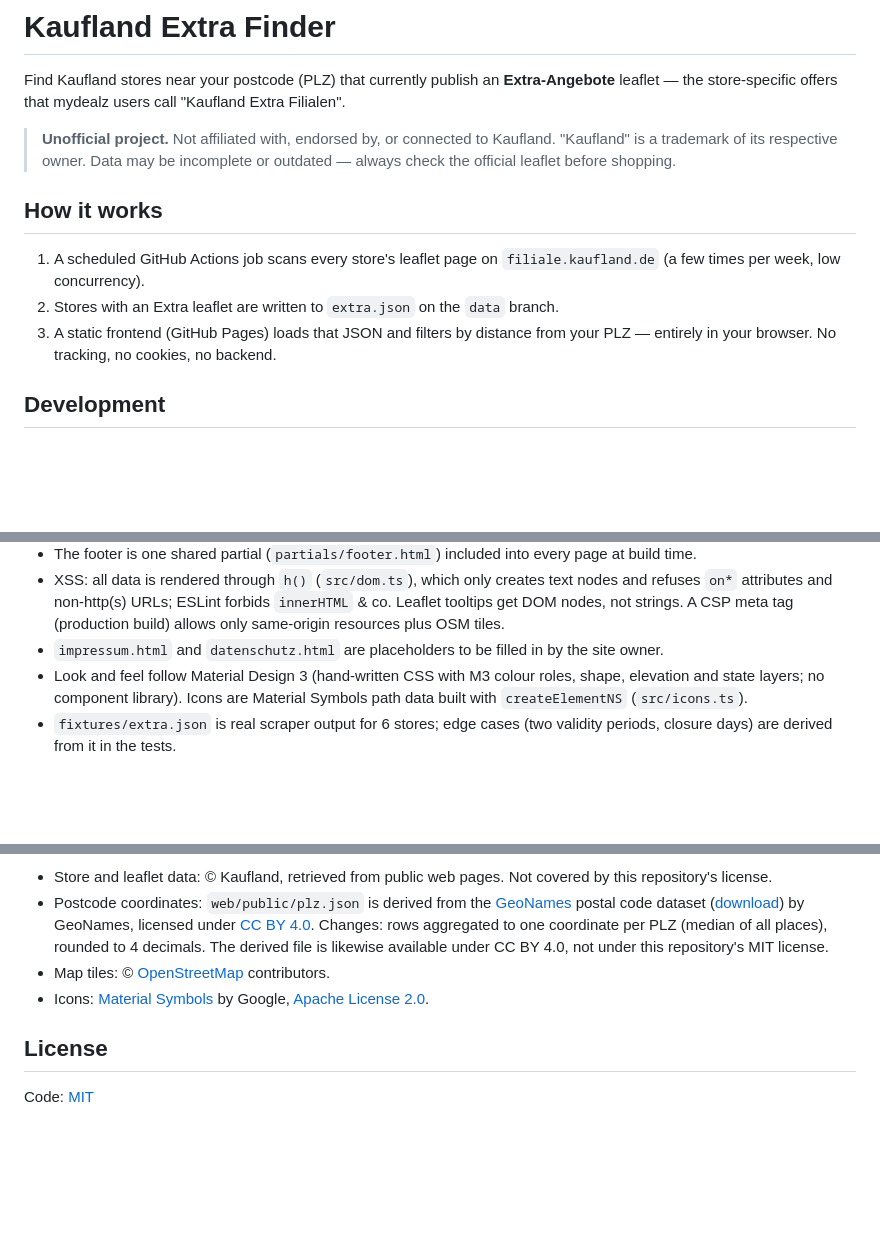
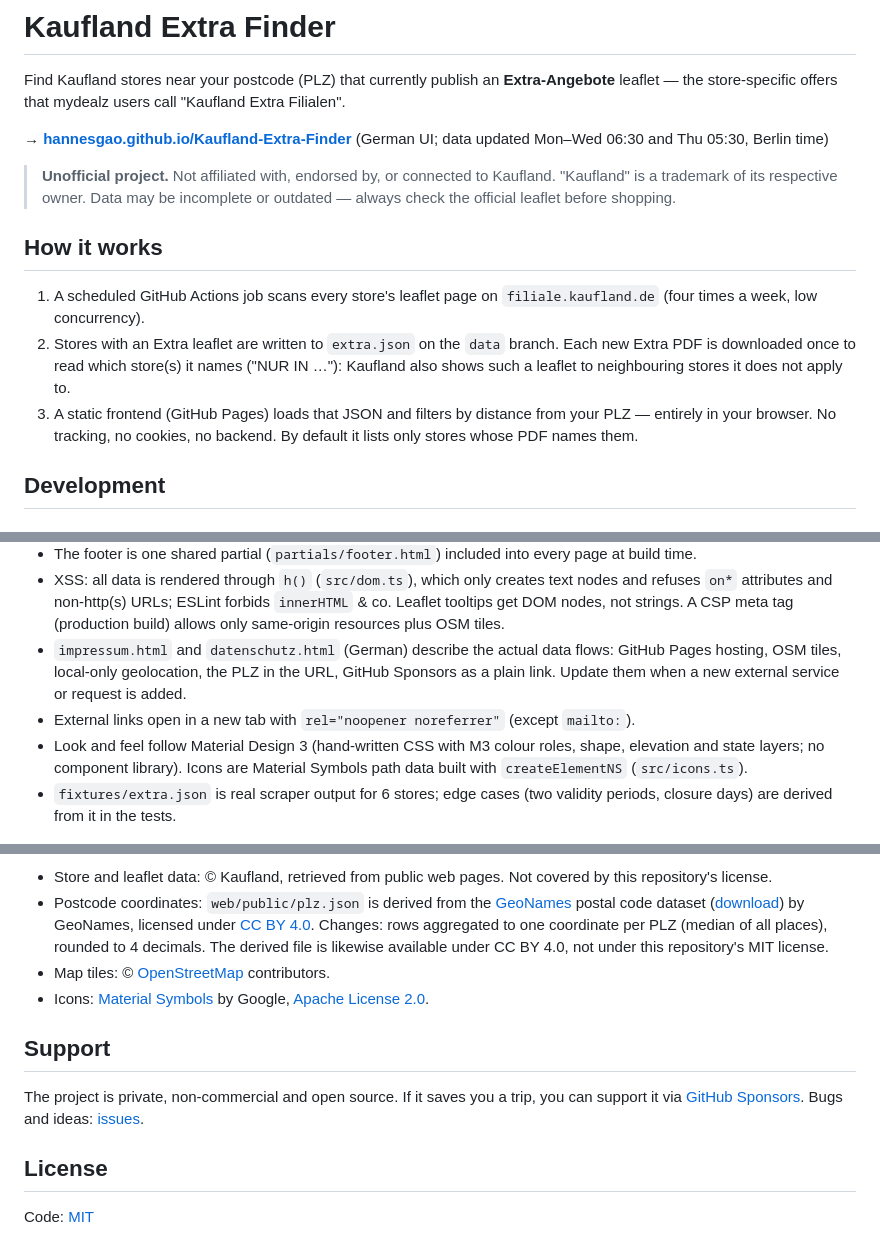
Before and after one commit to hannesgao/Kaufland-Extra-Finder, a Markdown page: README.md, 3 parts joined by grey strips. GitHub-like rendering; blank space fills up the shorter version.

Commit message:
docs: link the live site, describe the PDF check and the legal pages (#9)
Final README pass: link to the live site and update times, the PDF check
in "How it works", the legal pages instead of the outdated placeholder
note, and a support section (GitHub Sponsors, issues).

```diff
--- a/README.md
+++ b/README.md
@@ -2,6 +2,9 @@
 
 Find Kaufland stores near your postcode (PLZ) that currently publish an **Extra-Angebote** leaflet —
 the store-specific offers that mydealz users call "Kaufland Extra Filialen".
+
+**→ [hannesgao.github.io/Kaufland-Extra-Finder](https://hannesgao.github.io/Kaufland-Extra-Finder/)**
+(German UI; data updated Mon–Wed 06:30 and Thu 05:30, Berlin time)
 
 > **Unofficial project.** Not affiliated with, endorsed by, or connected to Kaufland.
 > "Kaufland" is a trademark of its respective owner. Data may be incomplete or outdated —
@@ -10,10 +13,13 @@ the store-specific offers that mydealz users call "Kaufland Extra Filialen".
 ## How it works
 
 1. A scheduled GitHub Actions job scans every store's leaflet page on `filiale.kaufland.de`
-   (a few times per week, low concurrency).
-2. Stores with an Extra leaflet are written to `extra.json` on the `data` branch.
+   (four times a week, low concurrency).
+2. Stores with an Extra leaflet are written to `extra.json` on the `data` branch. Each new Extra
+   PDF is downloaded once to read which store(s) it names ("NUR IN …"): Kaufland also shows such a
+   leaflet to neighbouring stores it does not apply to.
 3. A static frontend (GitHub Pages) loads that JSON and filters by distance from your PLZ —
-   entirely in your browser. No tracking, no cookies, no backend.
+   entirely in your browser. No tracking, no cookies, no backend. By default it lists only stores
+   whose PDF names them.
 
 ## Development
 
@@ -140,7 +146,10 @@ KEF_EXTRA_JSON=fixtures/extra.json npm run build && npm run preview
   `on*` attributes and non-http(s) URLs; ESLint forbids `innerHTML` & co. Leaflet tooltips get DOM
   nodes, not strings. A CSP meta tag (production build) allows only same-origin resources plus OSM
   tiles.
-- `impressum.html` and `datenschutz.html` are placeholders to be filled in by the site owner.
+- `impressum.html` and `datenschutz.html` (German) describe the actual data flows: GitHub Pages
+  hosting, OSM tiles, local-only geolocation, the PLZ in the URL, GitHub Sponsors as a plain link.
+  Update them when a new external service or request is added.
+- External links open in a new tab with `rel="noopener noreferrer"` (except `mailto:`).
 - Look and feel follow Material Design 3 (hand-written CSS with M3 colour roles, shape, elevation
   and state layers; no component library). Icons are Material Symbols path data built with
   `createElementNS` (`src/icons.ts`).
@@ -193,6 +202,12 @@ deploy to Pages.
 - Icons: [Material Symbols](https://github.com/google/material-design-icons) by Google,
   [Apache License 2.0](https://www.apache.org/licenses/LICENSE-2.0).
 
+## Support
+
+The project is private, non-commercial and open source. If it saves you a trip, you can support it
+via [GitHub Sponsors](https://github.com/sponsors/hannesgao). Bugs and ideas:
+[issues](https://github.com/hannesgao/Kaufland-Extra-Finder/issues).
+
 ## License
 
 Code: [MIT](LICENSE)
```
